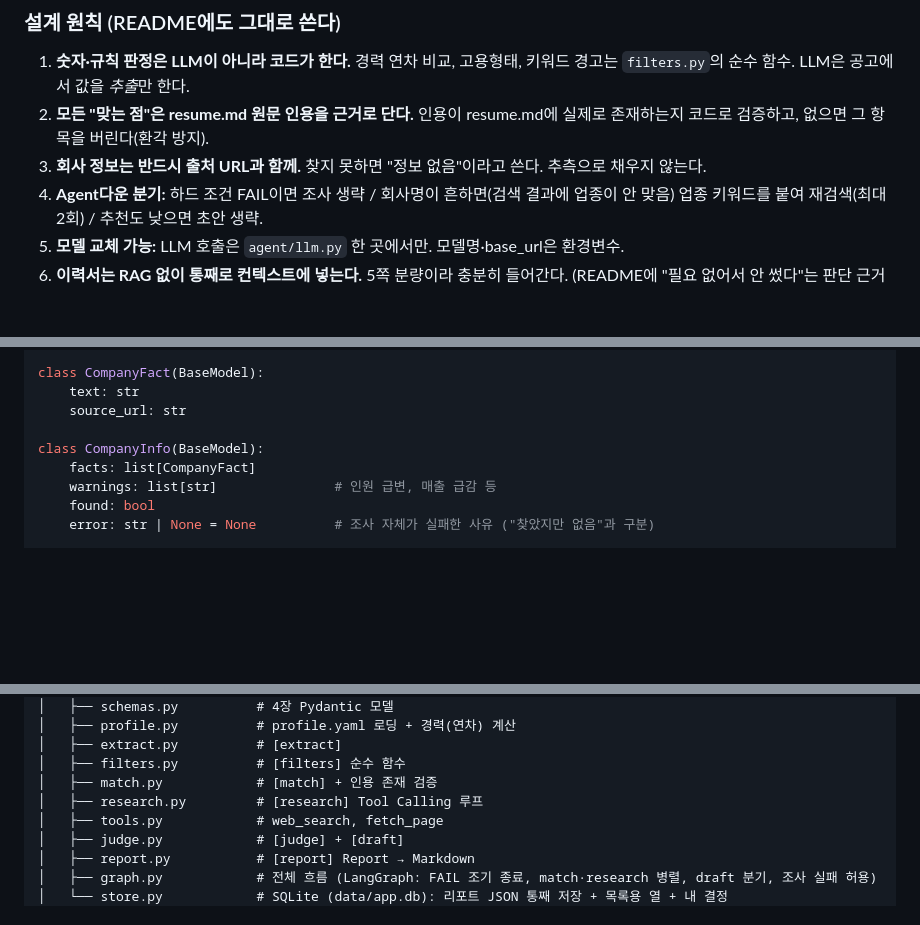
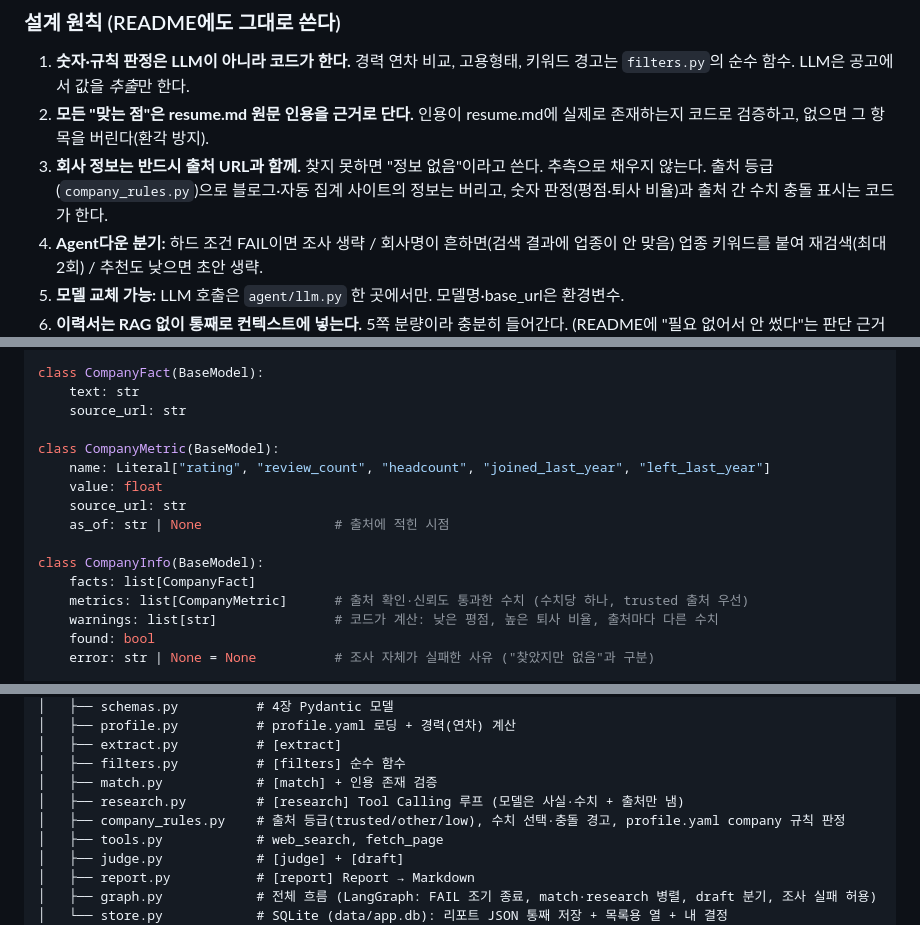
Before and after one commit to alyxa1008/job-match-agent, a Markdown page: CLAUDE.md, 3 parts joined by grey strips. GitHub-like rendering; blank space fills up the shorter version.

```diff
--- a/CLAUDE.md
+++ b/CLAUDE.md
@@ -83,7 +83,7 @@
 
 1. **숫자·규칙 판정은 LLM이 아니라 코드가 한다.** 경력 연차 비교, 고용형태, 키워드 경고는 `filters.py`의 순수 함수. LLM은 공고에서 값을 *추출*만 한다.
 2. **모든 "맞는 점"은 resume.md 원문 인용을 근거로 단다.** 인용이 resume.md에 실제로 존재하는지 코드로 검증하고, 없으면 그 항목을 버린다(환각 방지).
-3. **회사 정보는 반드시 출처 URL과 함께.** 찾지 못하면 "정보 없음"이라고 쓴다. 추측으로 채우지 않는다.
+3. **회사 정보는 반드시 출처 URL과 함께.** 찾지 못하면 "정보 없음"이라고 쓴다. 추측으로 채우지 않는다. 출처 등급(`company_rules.py`)으로 블로그·자동 집계 사이트의 정보는 버리고, 숫자 판정(평점·퇴사 비율)과 출처 간 수치 충돌 표시는 코드가 한다.
 4. **Agent다운 분기:** 하드 조건 FAIL이면 조사 생략 / 회사명이 흔하면(검색 결과에 업종이 안 맞음) 업종 키워드를 붙여 재검색(최대 2회) / 추천도 낮으면 초안 생략.
 5. **모델 교체 가능:** LLM 호출은 `agent/llm.py` 한 곳에서만. 모델명·base_url은 환경변수.
 6. **이력서는 RAG 없이 통째로 컨텍스트에 넣는다.** 5쪽 분량이라 충분히 들어간다. (README에 "필요 없어서 안 썼다"는 판단 근거를 남긴다.)
@@ -129,9 +129,16 @@ class CompanyFact(BaseModel):
     text: str
     source_url: str
 
+class CompanyMetric(BaseModel):
+    name: Literal["rating", "review_count", "headcount", "joined_last_year", "left_last_year"]
+    value: float
+    source_url: str
+    as_of: str | None                 # 출처에 적힌 시점
+
 class CompanyInfo(BaseModel):
     facts: list[CompanyFact]
-    warnings: list[str]               # 인원 급변, 매출 급감 등
+    metrics: list[CompanyMetric]      # 출처 확인·신뢰도 통과한 수치 (수치당 하나, trusted 출처 우선)
+    warnings: list[str]               # 코드가 계산: 낮은 평점, 높은 퇴사 비율, 출처마다 다른 수치
     found: bool
     error: str | None = None          # 조사 자체가 실패한 사유 ("찾았지만 없음"과 구분)
 
@@ -224,7 +231,8 @@ job-match-agent/
 │   ├── extract.py          # [extract]
 │   ├── filters.py          # [filters] 순수 함수
 │   ├── match.py            # [match] + 인용 존재 검증
-│   ├── research.py         # [research] Tool Calling 루프
+│   ├── research.py         # [research] Tool Calling 루프 (모델은 사실·수치 + 출처만 냄)
+│   ├── company_rules.py    # 출처 등급(trusted/other/low), 수치 선택·충돌 경고, profile.yaml company 규칙 판정
 │   ├── tools.py            # web_search, fetch_page
 │   ├── judge.py            # [judge] + [draft]
 │   ├── report.py           # [report] Report → Markdown
```
Also changed, not shown: README.md (+3 -1 lines), docs/screenshot.png (added), 11 other files.
